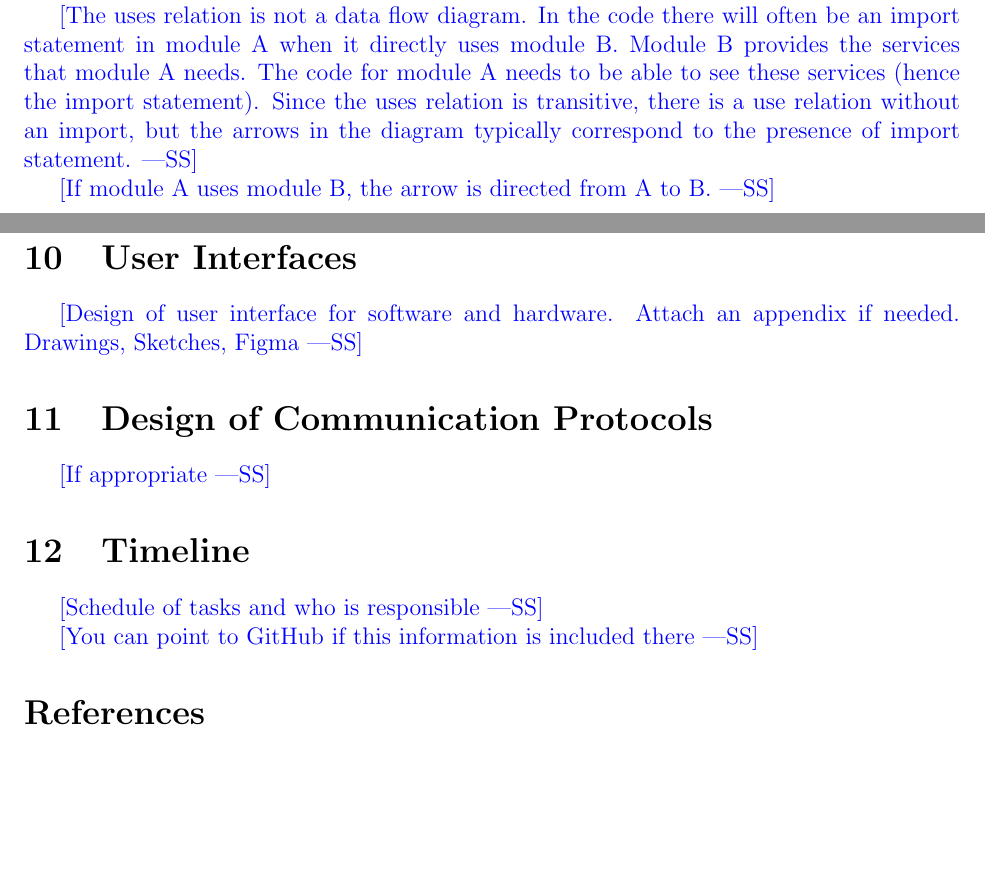
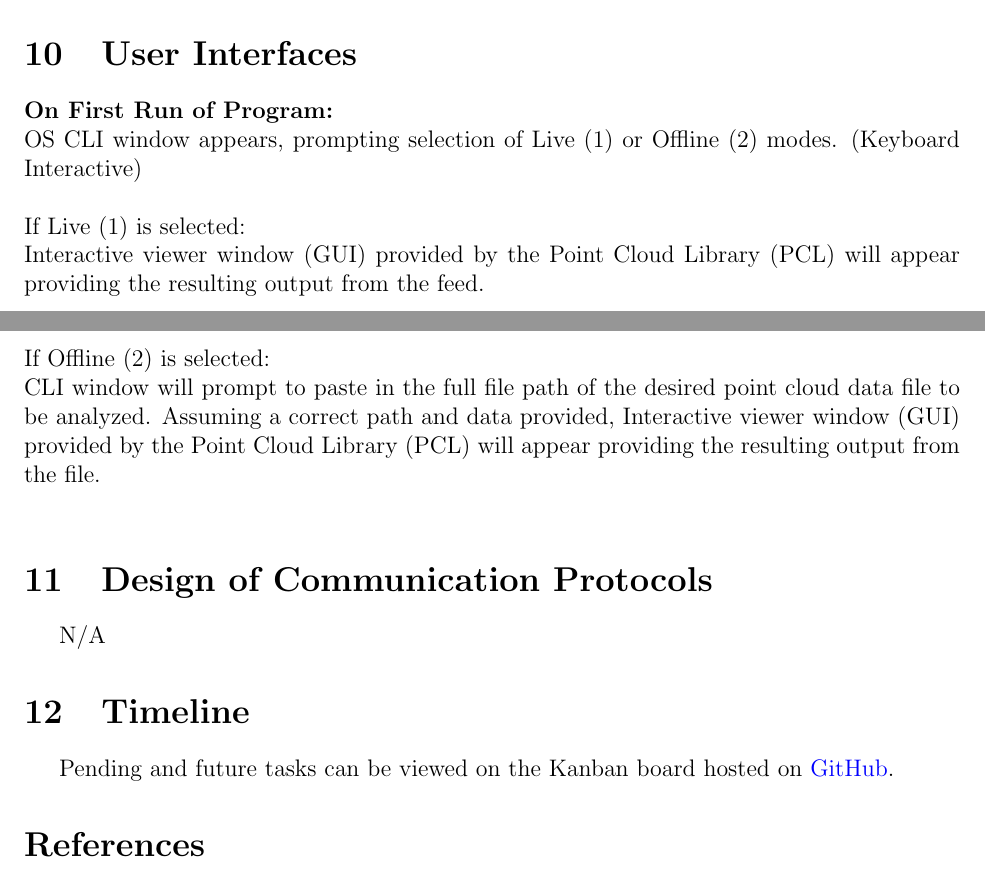
Before and after one commit to takhtart/PCD, a LaTeX document (docs/Design/SoftArchitecture/MG.tex): two parts of pages 13 and 14 of 14 before the commit and two parts of pages 14 and 15 of 15 after it, joined at a grey line, cut at the place of the change, the shorter picture padded with empty space. Compiled offline with pdfLaTeX.

Commit message:
Completed Rev 0 MG #41
Co-authored-by: Matthew Bradbury <Spuudz@users.noreply.github.com>

```diff
--- a/docs/Design/SoftArchitecture/MG.tex
+++ b/docs/Design/SoftArchitecture/MG.tex
@@ -466,14 +456,5 @@ the modules. It can be seen that the graph is a directed acyclic graph
 system, and modules in the higher level of the hierarchy are essentially simpler
 because they use modules from the lower levels.
 
-\wss{The uses relation is not a data flow diagram.  In the code there will often
-be an import statement in module A when it directly uses module B.  Module B
-provides the services that module A needs.  The code for module A needs to be
-able to see these services (hence the import statement).  Since the uses
-relation is transitive, there is a use relation without an import, but the
-arrows in the diagram typically correspond to the presence of import statement.}
-
-\wss{If module A uses module B, the arrow is directed from A to B.}
-
 \begin{figure}[H]
 \centering
@@ -486,18 +467,24 @@ arrows in the diagram typically correspond to the presence of import statement.}
 
 \section{User Interfaces}
 
-\wss{Design of user interface for software and hardware.  Attach an appendix if
-needed. Drawings, Sketches, Figma}
+\noindent \textbf{On First Run of Program:}\\
+OS CLI window appears, prompting selection of Live (1) or Offline (2) modes. (Keyboard Interactive)\\
+
+\noindent If Live (1) is selected:\\
+Interactive viewer window (GUI) provided by the Point Cloud Library (PCL) will appear providing the resulting output from the feed.\\
+\\
+
+\noindent If Offline (2) is selected:\\
+CLI window will prompt to paste in the full file path of the desired point cloud data file to be analyzed.
+Assuming a correct path and data provided, Interactive viewer window (GUI) provided by the Point Cloud Library (PCL) will appear providing the resulting output from the file.\\
 
 \section{Design of Communication Protocols}
 
-\wss{If appropriate}
+N/A
 
 \section{Timeline}
 
-\wss{Schedule of tasks and who is responsible}
-
-\wss{You can point to GitHub if this information is included there}
+Pending and future tasks can be viewed on the Kanban board hosted on \href{https://github.com/users/takhtart/projects/3}{GitHub}.
 
 \bibliographystyle {plainnat}
 \bibliography{../../../refs/References}
```
Also changed, not shown: docs/Design/SoftArchitecture/MG.pdf, docs/Design/SoftArchitecture/ModuleHierarchy.png (added), docs/Design/SoftArchitecture/MG.tex (24 more changed lines).
